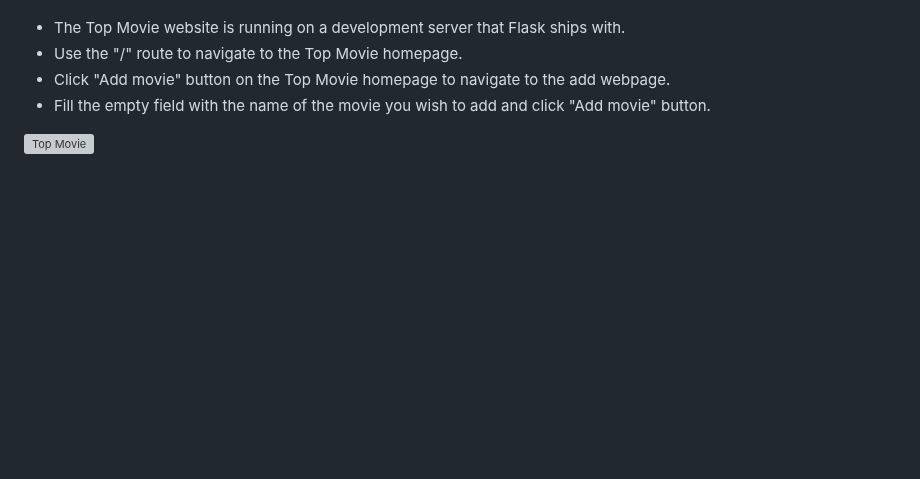
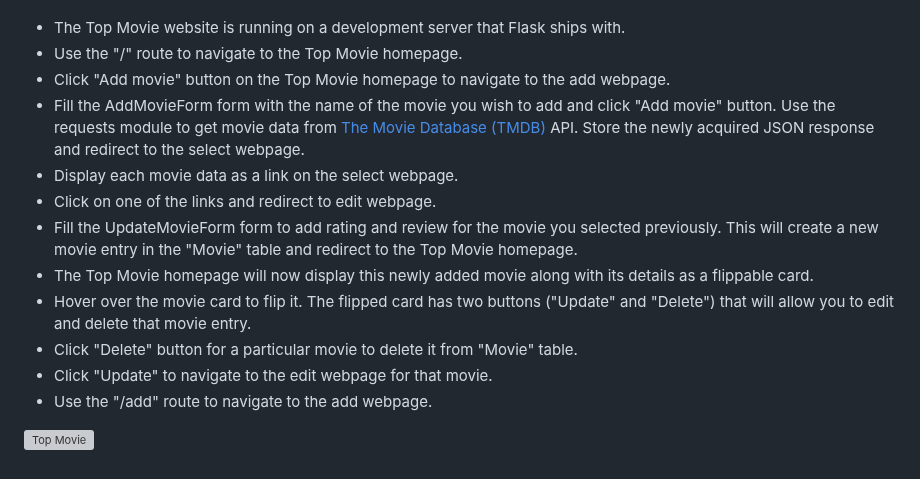
Before and after one commit to grandeurkoe/python-flask-web-development-projects, a Markdown page: README.md, the part around the change. Rendered like a GitHub page; blank space fills up the shorter version; grey boxes are pictures that could not be loaded.

```diff
--- a/README.md
+++ b/README.md
@@ -158,6 +158,14 @@ Website Navigation:
 - The Top Movie website is running on a development server that Flask ships with.
 - Use the "/" route to navigate to the Top Movie homepage.
 - Click "Add movie" button on the Top Movie homepage to navigate to the add webpage.
-- Fill the empty field with the name of the movie you wish to add and click "Add movie" button.
+- Fill the AddMovieForm form with the name of the movie you wish to add and click "Add movie" button. Use the requests module to get movie data from [The Movie Database (TMDB)](https://developer.themoviedb.org/reference/intro/getting-started) API. Store the newly acquired JSON response and redirect to the select webpage.
+- Display each movie data as a link on the select webpage.
+- Click on one of the links and redirect to edit webpage.
+- Fill the UpdateMovieForm form to add rating and review for the movie you selected previously. This will create a new movie entry in the "Movie" table and redirect to the Top Movie homepage.
+- The Top Movie homepage will now display this newly added movie along with its details as a flippable card.
+- Hover over the movie card to flip it. The flipped card has two buttons ("Update" and "Delete") that will allow you to edit and delete that movie entry.
+- Click "Delete" button for a particular movie to delete it from "Movie" table.
+- Click "Update" to navigate to the edit webpage for that movie.
+- Use the "/add" route to navigate to the add webpage.
 
 ![Top Movie](top-movies/top-movies.gif)
```
